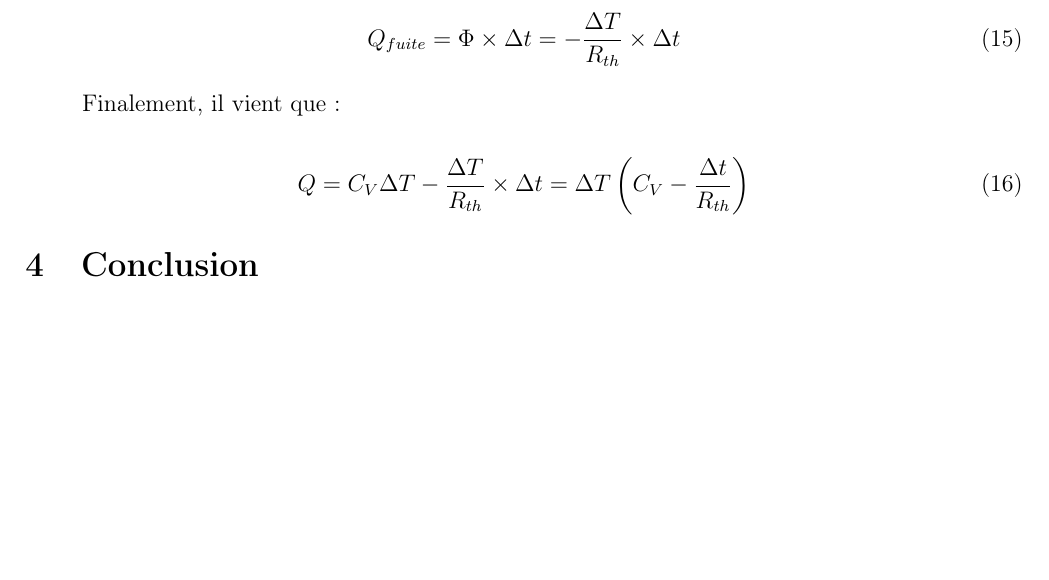
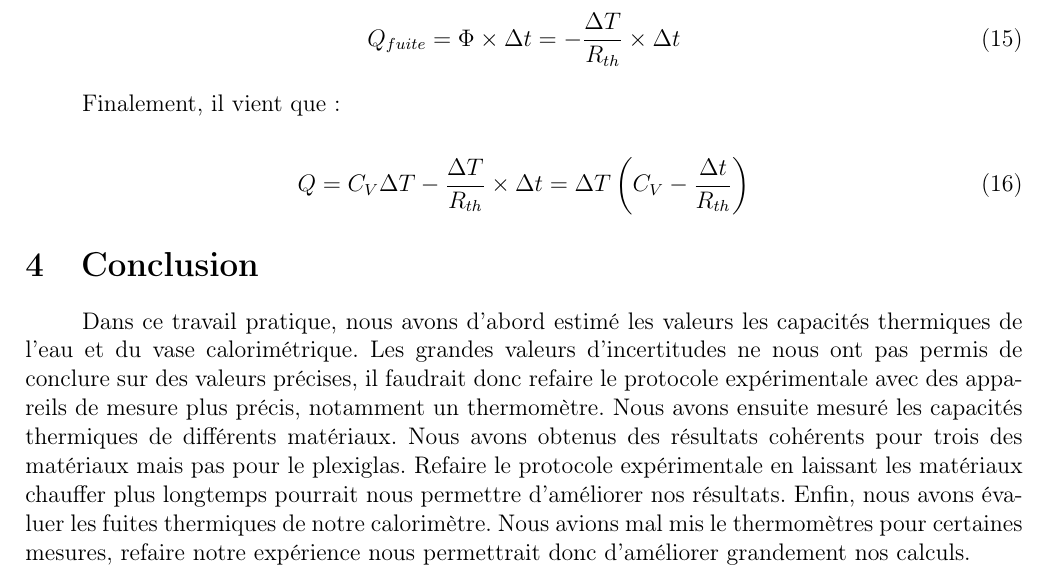
Before and after one commit to Duffy-y/TP-Saclay, a LaTeX document (MethExp_TP3/MethExp_TP3.tex): part of page 11 of 12, cut so that both start at the same text, the shorter picture padded with empty space. Compiled offline with pdfLaTeX.

Commit message:
Conclusion finale

```diff
--- a/MethExp_TP3/MethExp_TP3.tex
+++ b/MethExp_TP3/MethExp_TP3.tex
@@ -417,6 +417,8 @@ Finalement, il vient que:
 
 \section{Conclusion}
 
+Dans ce travail pratique, nous avons d'abord estimé les valeurs les capacités thermiques de l'eau et du vase calorimétrique. Les grandes valeurs d'incertitudes ne nous ont pas permis de conclure sur des valeurs précises, il faudrait donc refaire le protocole expérimentale avec des appareils de mesure plus précis, notamment un thermomètre. Nous avons ensuite mesuré les capacités thermiques de différents matériaux. Nous avons obtenus des résultats cohérents pour trois des matériaux mais pas pour le plexiglas. Refaire le protocole expérimentale en laissant les matériaux chauffer plus longtemps pourrait nous permettre d'améliorer nos résultats. Enfin, nous avons évaluer les fuites thermiques de notre calorimètre. Nous avions mal mis le thermomètres pour certaines mesures, refaire notre expérience nous permettrait donc d'améliorer grandement nos calculs.
+
 \newpage
 \section*{Annexes}
 
```
Also changed, not shown: MethExp_TP3/MethExp_TP3.pdf.
